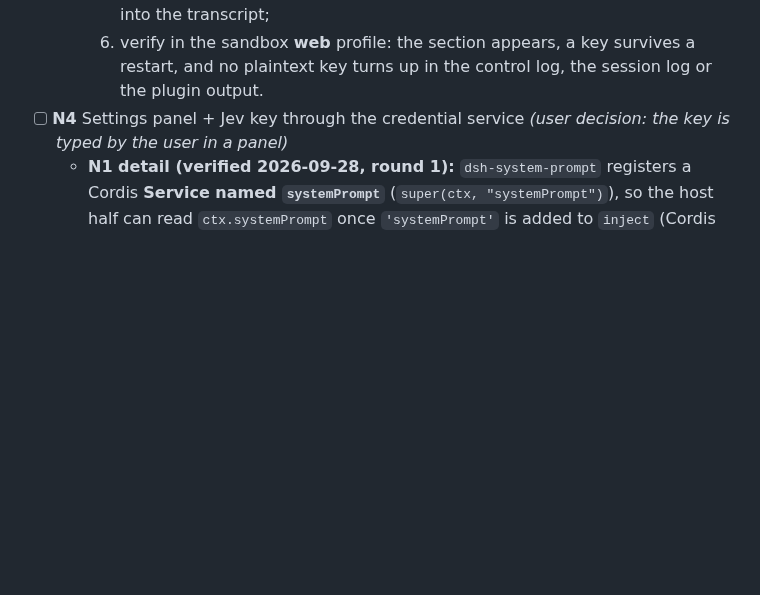
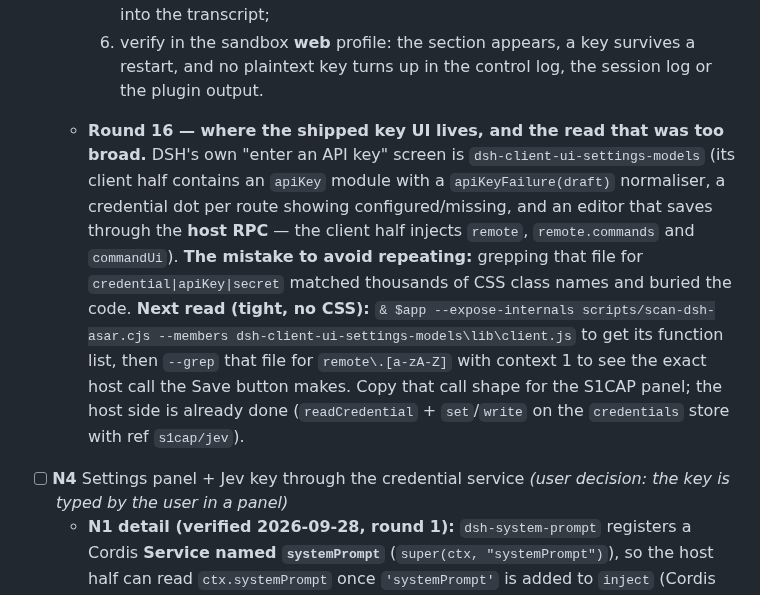
Before and after one commit to Jaffe2718/s1cap, a Markdown page: docs/STATUS.md, the part around the change. GitHub-like rendering; blank space fills up the shorter version.

Commit message:
docs(status): N4 - the shipped key UI is dsh-client-ui-settings-models, and how to read it without drowning in CSS
DSH's own API-key screen is dsh-client-ui-settings-models: its client half has an apiKey module with a
normaliser, a per-route credential dot (configured/missing) and an editor that saves through the host RPC (the
half injects remote, remote.commands and commandUi, the same trio dsh-pet uses).

The round's lesson is recorded as a rule: grepping that file for credential|apiKey|secret matches thousands of CSS
class names and buries the code. The next read is --members for the function list, then --grep for
"remote\.[a-zA-Z]" with context 1 to see the exact call the Save button makes - copy that shape for the S1CAP
panel, whose host side (readCredential plus set/write on the credentials store, ref s1cap/jev) is already done.

```diff
--- a/docs/STATUS.md
+++ b/docs/STATUS.md
@@ -292,6 +292,16 @@ verified, it says so instead of guessing.
        would put the secret into the transcript;
     6. verify in the sandbox **web** profile: the section appears, a key survives a restart, and no plaintext key
        turns up in the control log, the session log or the plugin output.
+  - **Round 16 — where the shipped key UI lives, and the read that was too broad.** DSH's own "enter an API key"
+    screen is `dsh-client-ui-settings-models` (its client half contains an `apiKey` module with a
+    `apiKeyFailure(draft)` normaliser, a credential dot per route showing configured/missing, and an editor that
+    saves through the **host RPC** — the client half injects `remote`, `remote.commands` and `commandUi`).
+    **The mistake to avoid repeating:** grepping that file for `credential|apiKey|secret` matched thousands of CSS
+    class names and buried the code. **Next read (tight, no CSS):**
+    `& $app --expose-internals scripts/scan-dsh-asar.cjs --members dsh-client-ui-settings-models\lib\client.js`
+    to get its function list, then `--grep` that file for `remote\.[a-zA-Z]` with context 1 to see the exact host
+    call the Save button makes. Copy that call shape for the S1CAP panel; the host side is already done
+    (`readCredential` + `set`/`write` on the `credentials` store with ref `s1cap/jev`).
 - [ ] **N4** Settings panel + Jev key through the credential service *(user decision: the key is typed by the user in a panel)*
   - **N1 detail (verified 2026-09-28, round 1):** `dsh-system-prompt` registers a Cordis **Service named
     `systemPrompt`** (`super(ctx, "systemPrompt")`), so the host half can read `ctx.systemPrompt` once
```
